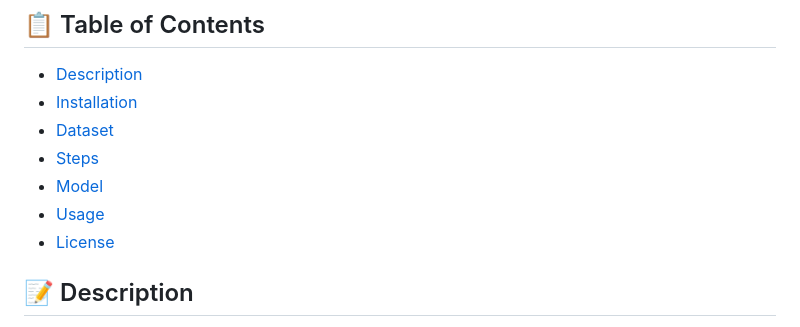
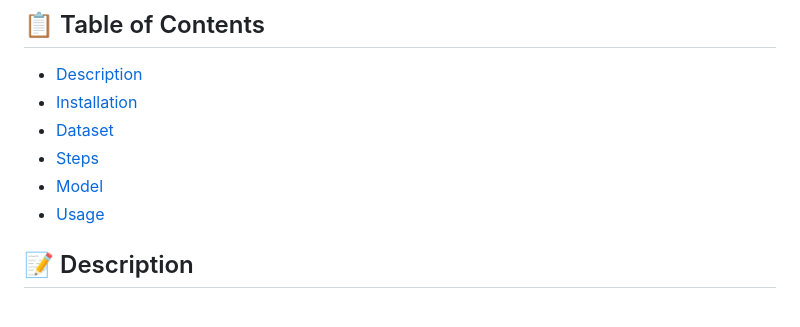
Before and after one commit to AdityaTagde/Heart-Disease-Prediction, a Markdown page: README.md, the part around the change. GitHub-like rendering.

```diff
--- a/README.md
+++ b/README.md
@@ -9,7 +9,6 @@ This project aims to predict the presence of heart disease in patients based on
 - [Steps](#steps)
 - [Model](#model)
 - [Usage](#usage)
-- [License](#license)
 
 ## 📝 Description
 
```
